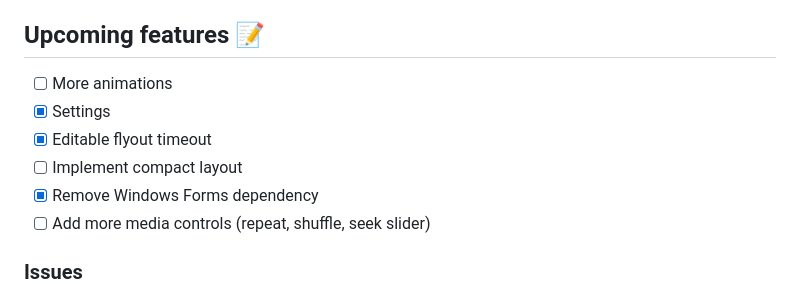
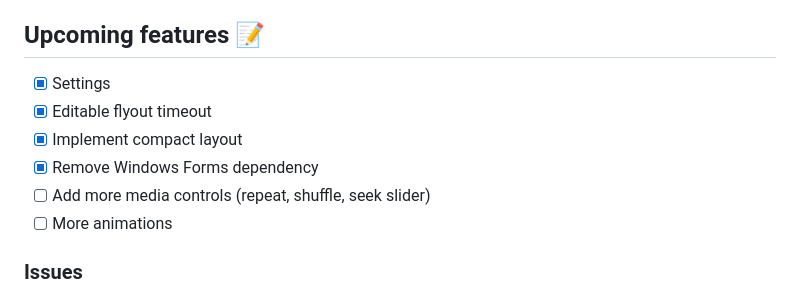
Before and after one commit to unchihugo/FluentFlyout, a Markdown page: README.md, the part around the change. GitHub-like rendering.

```diff
--- a/README.md
+++ b/README.md
@@ -51,12 +51,12 @@ FluentFlyout features smooth animations, supports both light and dark modes, ble
 9. done! try playing music and use your media or volume keys
 
 ## Upcoming features 📝
-- [ ] More animations
 - [x] Settings
 - [x] Editable flyout timeout
-- [ ] Implement compact layout
+- [x] Implement compact layout
 - [x] Remove Windows Forms dependency
 - [ ] Add more media controls (repeat, shuffle, seek slider)
+- [ ] More animations
 ### Issues
 - FluentFlyout might interfere with certain apps/games in **Fullscreen**, try setting the program's window mode to **Borderless Fullscreen** for now
 - Windows 10 UI might not look as expected
```
